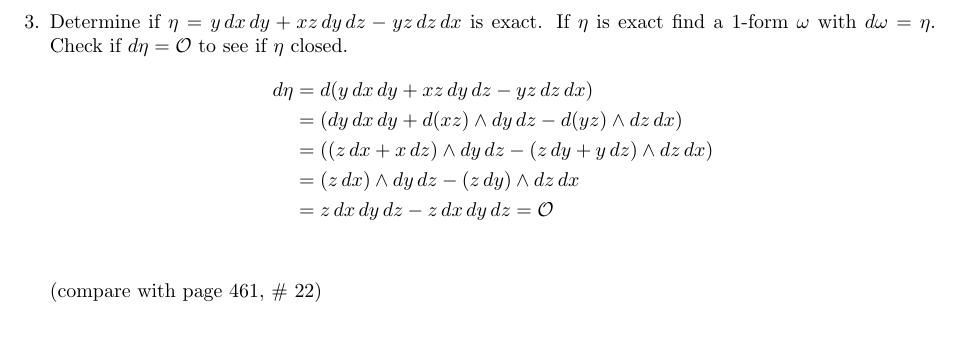
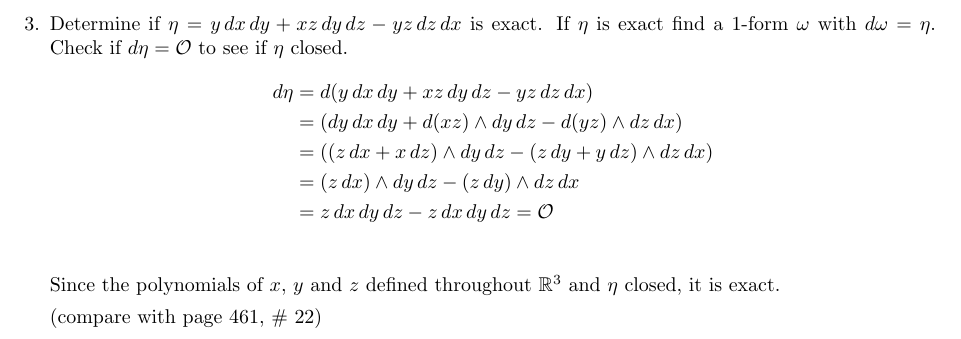
Before and after one commit to poonkeegan/school, a LaTeX document (matb42/a10.tex): part of page 4 of 11, cut so that both start at the same text. Compiled offline with pdfLaTeX.

Commit message:
Mon Mar 26 18:22:06 EDT 2018

```diff
--- a/matb42/a10.tex
+++ b/matb42/a10.tex
@@ -100,6 +100,7 @@ Apr 3rd 2018}
         &= (z \, dx) \wedge dy \, dz - (z\, dy) \wedge dz \, dx \\
         &= z \, dx \, dy \, dz - z \, dx \, dy \, dz = \mathcal{O}\\
     \end{align*}
+    Since the polynomials of $x$, $y$ and $z$ defined throughout $\mathbb{R}^3$ and $\eta$ closed, it is exact.
 
     (compare with page 461, \# 22)
     \newpage
```
Also changed, not shown: matb42/a10.pdf.
